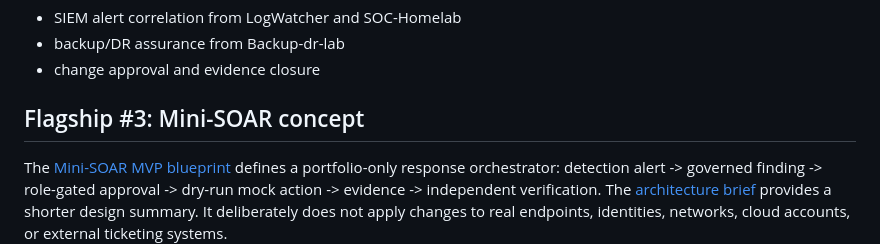
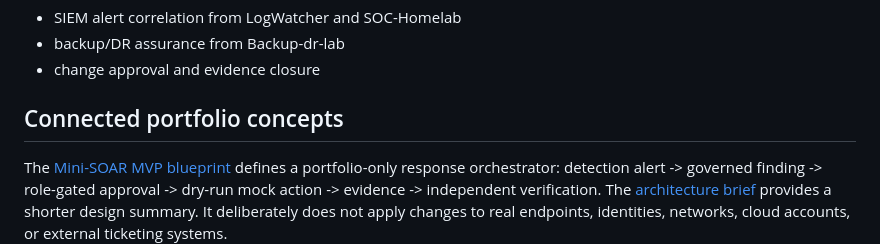
Before and after one commit to SuriyaBoon/SentinelGRC, a Markdown page: README.md, the part around one of its changes. GitHub-like rendering.

Commit message:
docs: show connected portfolio concepts

```diff
--- a/README.md
+++ b/README.md
@@ -136,7 +136,7 @@ The catalogue illustrates how implementation evidence can be mapped to:
 - backup/DR assurance from Backup-dr-lab
 - change approval and evidence closure
 
-## Flagship #3: Mini-SOAR concept
+## Connected portfolio concepts
 
 The [Mini-SOAR MVP blueprint](docs/mini-soar-mvp-blueprint.md) defines a
 portfolio-only response orchestrator: detection alert -> governed finding ->
```
Also changed, not shown: other parts of README.md (+14 -0 lines), docs/mini-soar-blueprint.md (+1 -1 lines).
